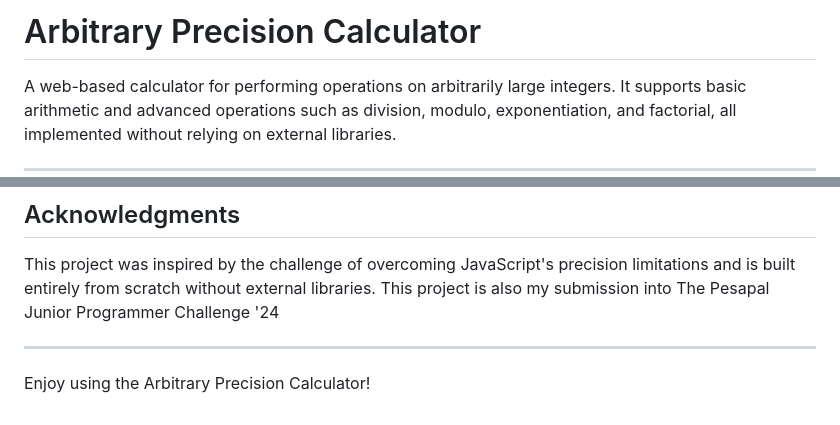
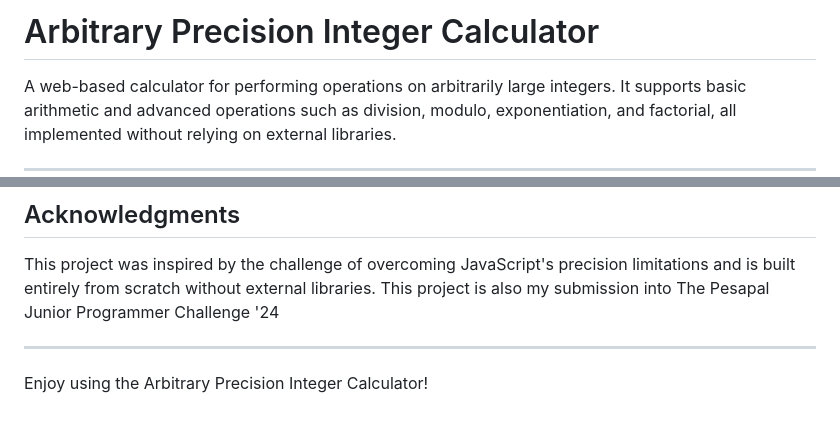
Before and after one commit to collinsonindo/arbitrary-precision-integer-calculator, a Markdown page: README.md, 2 parts joined by grey strips. GitHub-like rendering.

```diff
--- a/README.md
+++ b/README.md
@@ -1,4 +1,4 @@
-# Arbitrary Precision Calculator
+# Arbitrary Precision Integer Calculator
 
 A web-based calculator for performing operations on arbitrarily large integers. It supports basic arithmetic and advanced operations such as division, modulo, exponentiation, and factorial, all implemented without relying on external libraries.
 
@@ -113,4 +113,4 @@ This project is also my submission into The Pesapal Junior Programmer Challenge
 
 ---
 
-Enjoy using the Arbitrary Precision Calculator!
+Enjoy using the Arbitrary Precision Integer Calculator!
```
